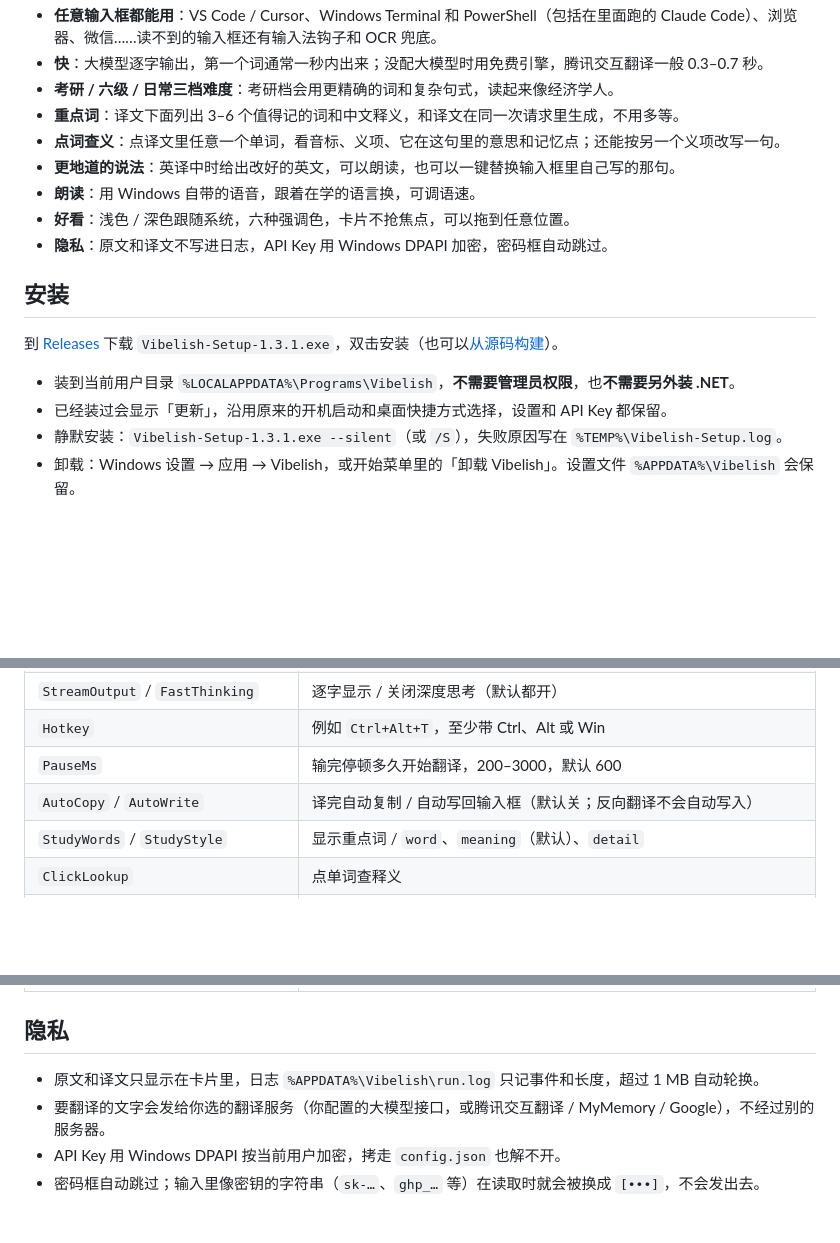
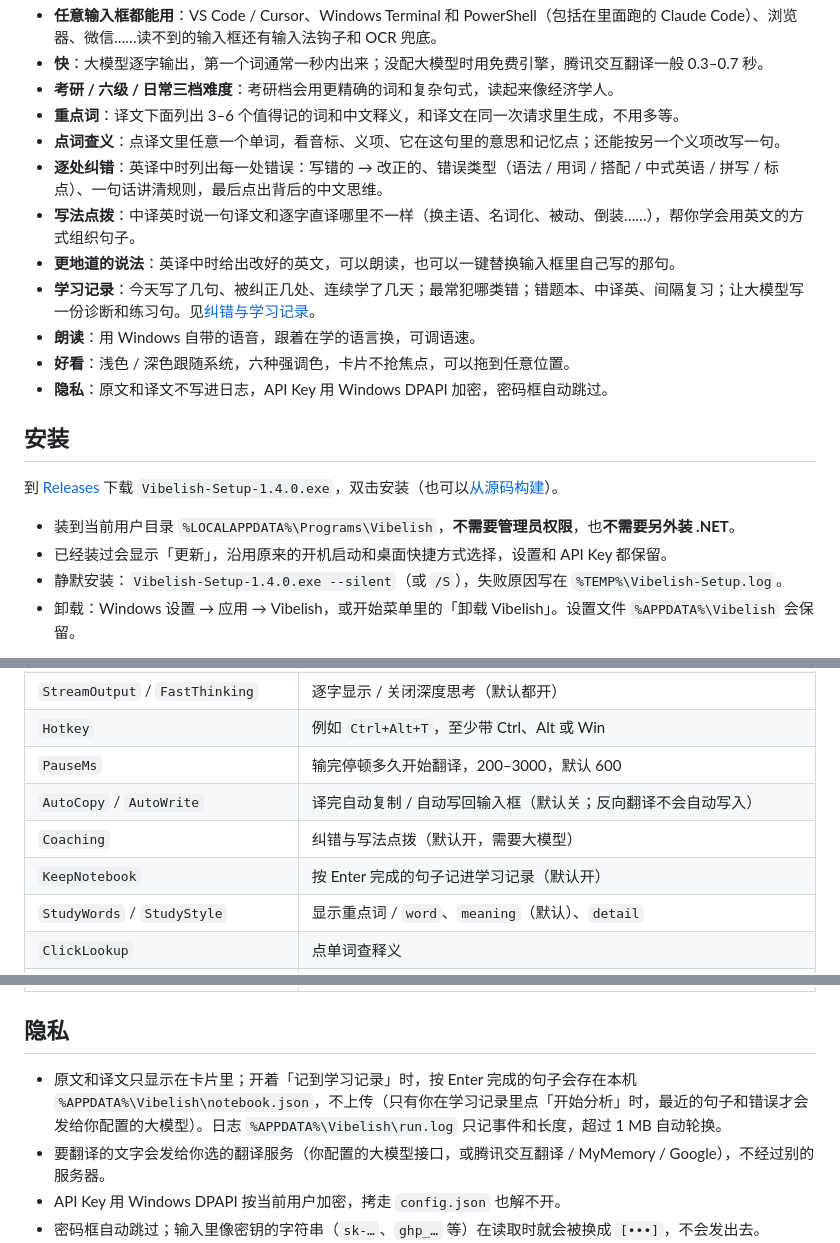
Before and after one commit to Guiguzic/Vibelish, a Markdown page: README.md, 3 parts joined by grey strips. Rendered like a GitHub page; folded sections open; blank space fills up the shorter version.

```diff
--- a/README.md
+++ b/README.md
@@ -39,18 +40,21 @@ Vibe coding 的时候，一天里大半时间都在跟 AI 打字对话。反正
 - **考研 / 六级 / 日常三档难度**：考研档会用更精确的词和复杂句式，读起来像经济学人。
 - **重点词**：译文下面列出 3–6 个值得记的词和中文释义，和译文在同一次请求里生成，不用多等。
 - **点词查义**：点译文里任意一个单词，看音标、义项、它在这句里的意思和记忆点；还能按另一个义项改写一句。
+- **逐处纠错**：英译中时列出每一处错误：写错的 → 改正的、错误类型（语法 / 用词 / 搭配 / 中式英语 / 拼写 / 标点）、一句话讲清规则，最后点出背后的中文思维。
+- **写法点拨**：中译英时说一句译文和逐字直译哪里不一样（换主语、名词化、被动、倒装……），帮你学会用英文的方式组织句子。
 - **更地道的说法**：英译中时给出改好的英文，可以朗读，也可以一键替换输入框里自己写的那句。
+- **学习记录**：今天写了几句、被纠正几处、连续学了几天；最常犯哪类错；错题本、中译英、间隔复习；让大模型写一份诊断和练习句。见[纠错与学习记录](#纠错与学习记录)。
 - **朗读**：用 Windows 自带的语音，跟着在学的语言换，可调语速。
 - **好看**：浅色 / 深色跟随系统，六种强调色，卡片不抢焦点，可以拖到任意位置。
 - **隐私**：原文和译文不写进日志，API Key 用 Windows DPAPI 加密，密码框自动跳过。
 
 ## 安装
 
-到 [Releases](https://github.com/Guiguzic/Vibelish/releases) 下载 `Vibelish-Setup-1.3.1.exe`，双击安装（也可以[从源码构建](#从源码构建)）。
+到 [Releases](https://github.com/Guiguzic/Vibelish/releases) 下载 `Vibelish-Setup-1.4.0.exe`，双击安装（也可以[从源码构建](#从源码构建)）。
 
 - 装到当前用户目录 `%LOCALAPPDATA%\Programs\Vibelish`，**不需要管理员权限**，也**不需要另外装 .NET**。
 - 已经装过会显示「更新」，沿用原来的开机启动和桌面快捷方式选择，设置和 API Key 都保留。
-- 静默安装：`Vibelish-Setup-1.3.1.exe --silent`（或 `/S`），失败原因写在 `%TEMP%\Vibelish-Setup.log`。
+- 静默安装：`Vibelish-Setup-1.4.0.exe --silent`（或 `/S`），失败原因写在 `%TEMP%\Vibelish-Setup.log`。
 - 卸载：Windows 设置 → 应用 → Vibelish，或开始菜单里的「卸载 Vibelish」。设置文件 `%APPDATA%\Vibelish` 会保留。
 
 > 从旧版「输入翻译」升级：直接装新版就行。安装程序会清掉旧版的程序、快捷方式和开机启动项，第一次启动时自动把旧设置（包括 API Key）搬过来。
@@ -158,6 +195,8 @@ Vibe coding 的时候，一天里大半时间都在跟 AI 打字对话。反正
 | `Hotkey` | 例如 `Ctrl+Alt+T`，至少带 Ctrl、Alt 或 Win |
 | `PauseMs` | 输完停顿多久开始翻译，200–3000，默认 600 |
 | `AutoCopy` / `AutoWrite` | 译完自动复制 / 自动写回输入框（默认关；反向翻译不会自动写入） |
+| `Coaching` | 纠错与写法点拨（默认开，需要大模型） |
+| `KeepNotebook` | 按 Enter 完成的句子记进学习记录（默认开） |
 | `StudyWords` / `StudyStyle` | 显示重点词 / `word`、`meaning`（默认）、`detail` |
 | `ClickLookup` | 点单词查释义 |
 | `ShowSpeak` / `SpeakOnLookup` / `SpeakSpeed` | 朗读按钮 / 查词时自动朗读 / `slow`、`normal`、`fast` |
@@ -170,7 +209,7 @@ Vibe coding 的时候，一天里大半时间都在跟 AI 打字对话。反正
 
 ## 隐私
 
-- 原文和译文只显示在卡片里，日志 `%APPDATA%\Vibelish\run.log` 只记事件和长度，超过 1 MB 自动轮换。
+- 原文和译文只显示在卡片里；开着「记到学习记录」时，按 Enter 完成的句子会存在本机 `%APPDATA%\Vibelish\notebook.json`，不上传（只有你在学习记录里点「开始分析」时，最近的句子和错误才会发给你配置的大模型）。日志 `%APPDATA%\Vibelish\run.log` 只记事件和长度，超过 1 MB 自动轮换。
 - 要翻译的文字会发给你选的翻译服务（你配置的大模型接口，或腾讯交互翻译 / MyMemory / Google），不经过别的服务器。
 - API Key 用 Windows DPAPI 按当前用户加密，拷走 `config.json` 也解不开。
 - 密码框自动跳过；输入里像密钥的字符串（`sk-…`、`ghp_…` 等）在读取时就会被换成 `[•••]`，不会发出去。
```
Also changed, not shown: other parts of README.md (+44 -10 lines), docs/en2zh.png, docs/notebook.png (added), docs/review.png (added), docs/settings.png, docs/zh2en.png, 13 other files.
